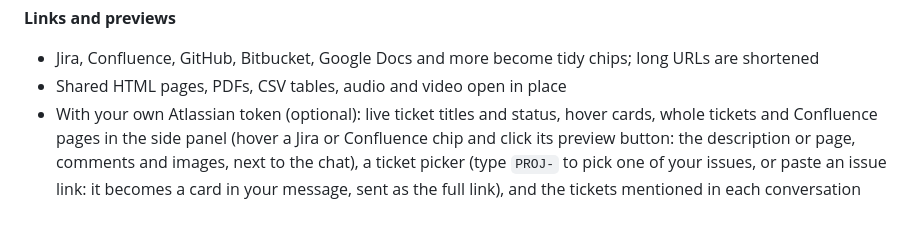
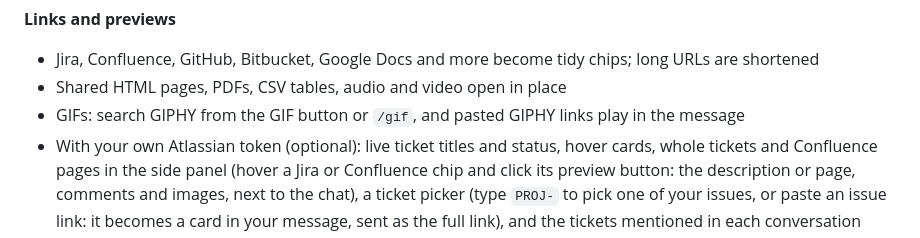
Before and after one commit to WayneLai0127/chat-plus-for-synology, a Markdown page: README.md, the part around the change. Rendered like a GitHub page.

Commit message:
docs: 0.7.1 pictures of the GIF picker; README mentions GIF search
Co-Authored-By: Claude Opus 5.5 <noreply@anthropic.com>

```diff
--- a/README.md
+++ b/README.md
@@ -38,6 +38,7 @@ Chat+ opens the Synology Chat web app from your own NAS and draws a new interfac
 **Links and previews**
 - Jira, Confluence, GitHub, Bitbucket, Google Docs and more become tidy chips; long URLs are shortened
 - Shared HTML pages, PDFs, CSV tables, audio and video open in place
+- GIFs: search GIPHY from the GIF button or `/gif`, and pasted GIPHY links play in the message
 - With your own Atlassian token (optional): live ticket titles and status, hover cards, whole tickets and Confluence pages in the side panel (hover a Jira or Confluence chip and click its preview button: the description or page, comments and images, next to the chat), a ticket picker (type `PROJ-` to pick one of your issues, or paste an issue link: it becomes a card in your message, sent as the full link), and the tickets mentioned in each conversation
 
 **Getting things done**
```
Also changed, not shown: images/0.7.1/gif-dark.png (added), images/0.7.1/gif-light.png (added).
